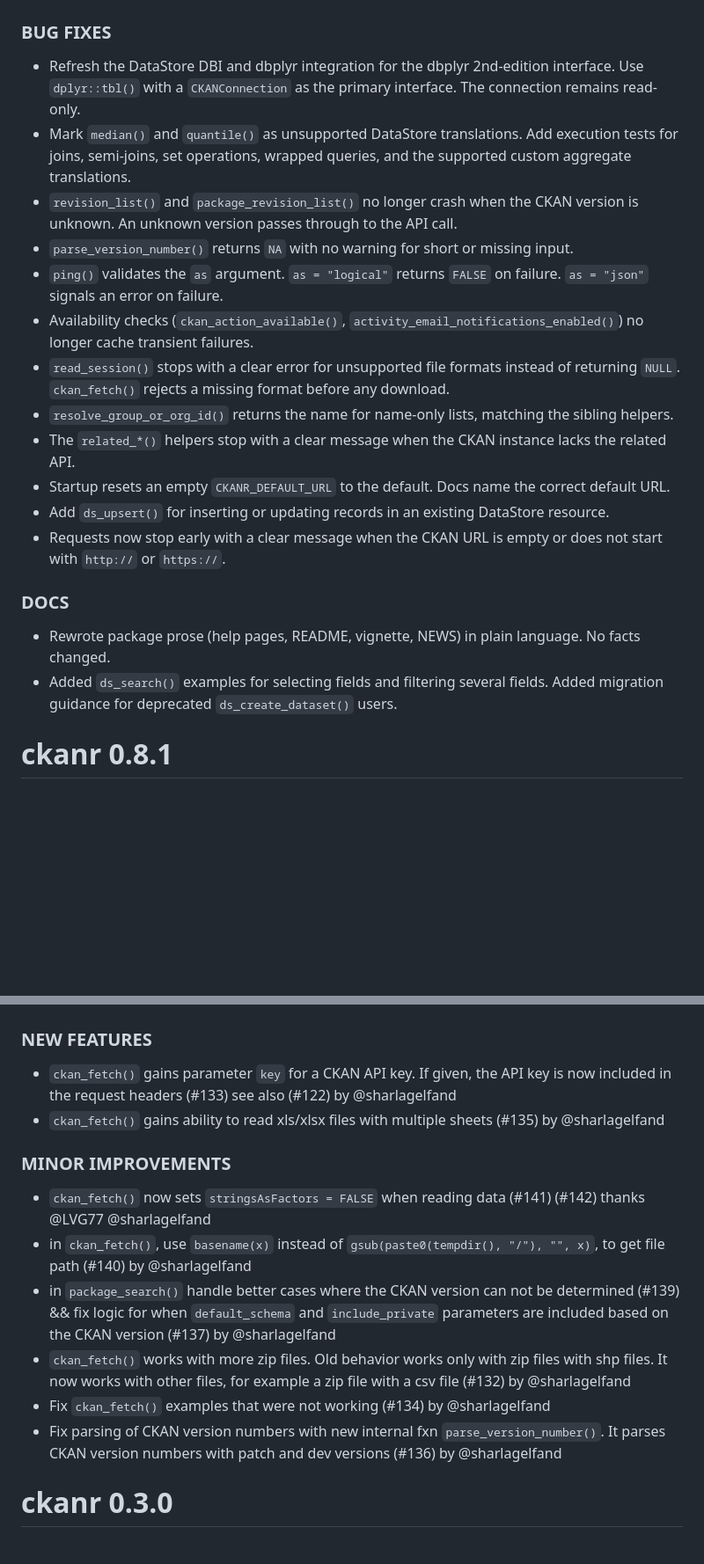
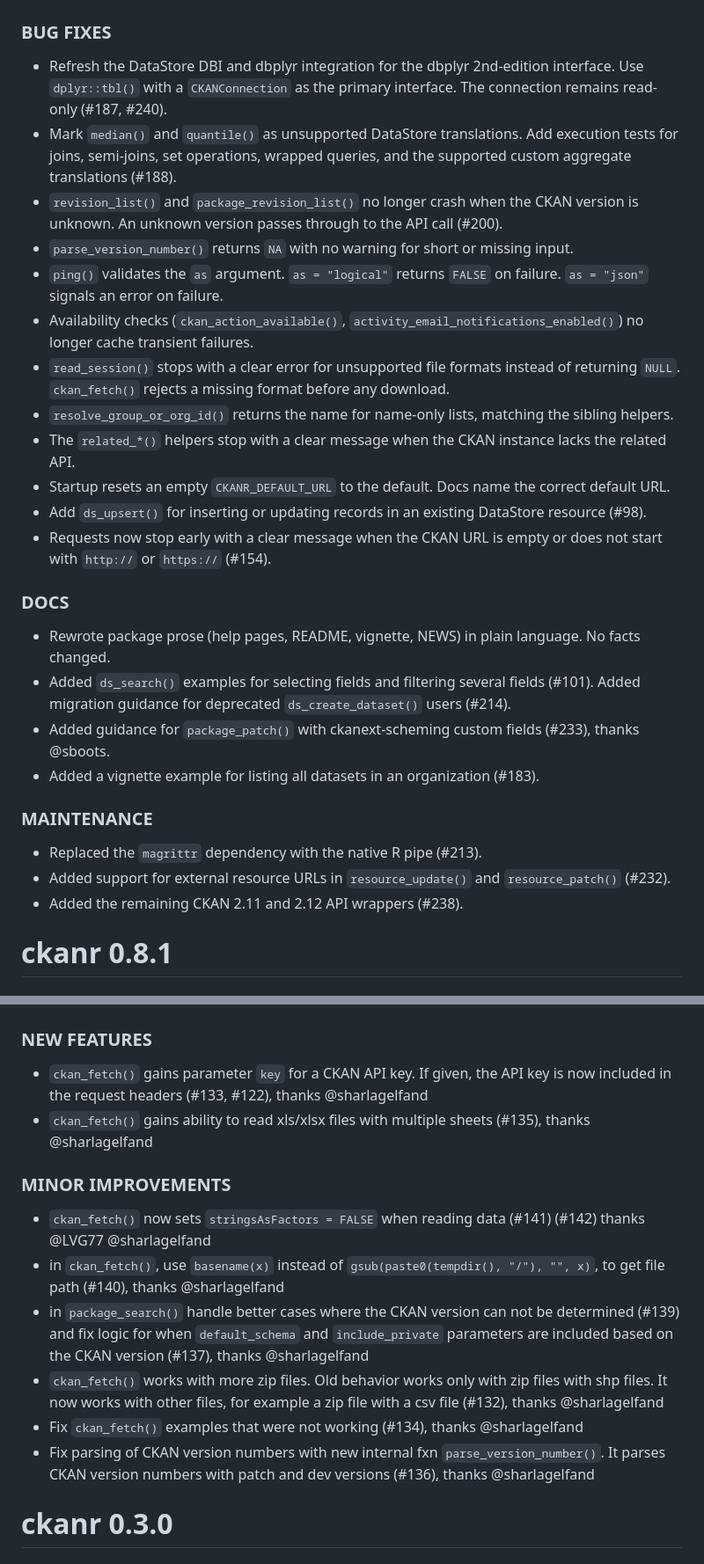
Before and after one commit to ropensci/ckanr, a Markdown page: NEWS.md, 2 parts joined by grey strips. Shown at 88% size. GitHub-like rendering; blank space fills up the shorter version.

Commit message:
Annotate NEWS entries with issues and contributor thanks

```diff
--- a/NEWS.md
+++ b/NEWS.md
@@ -8,11 +8,11 @@ ckanr 0.9.0
 
 * Refresh the DataStore DBI and dbplyr integration for the dbplyr 2nd-edition
   interface. Use `dplyr::tbl()` with a `CKANConnection` as the primary
-  interface. The connection remains read-only.
+  interface. The connection remains read-only (#187, #240).
 * Mark `median()` and `quantile()` as unsupported DataStore translations.
   Add execution tests for joins, semi-joins, set operations, wrapped queries,
-  and the supported custom aggregate translations.
-* `revision_list()` and `package_revision_list()` no longer crash when the CKAN version is unknown. An unknown version passes through to the API call.
+  and the supported custom aggregate translations (#188).
+* `revision_list()` and `package_revision_list()` no longer crash when the CKAN version is unknown. An unknown version passes through to the API call (#200).
 * `parse_version_number()` returns `NA` with no warning for short or missing input.
 * `ping()` validates the `as` argument. `as = "logical"` returns `FALSE` on failure. `as = "json"` signals an error on failure.
 * Availability checks (`ckan_action_available()`, `activity_email_notifications_enabled()`) no longer cache transient failures.
@@ -20,15 +20,26 @@ ckanr 0.9.0
 * `resolve_group_or_org_id()` returns the name for name-only lists, matching the sibling helpers.
 * The `related_*()` helpers stop with a clear message when the CKAN instance lacks the related API.
 * Startup resets an empty `CKANR_DEFAULT_URL` to the default. Docs name the correct default URL.
-* Add `ds_upsert()` for inserting or updating records in an existing DataStore resource.
+* Add `ds_upsert()` for inserting or updating records in an existing DataStore resource (#98).
 * Requests now stop early with a clear message when the CKAN URL is empty or
-  does not start with `http://` or `https://`.
+  does not start with `http://` or `https://` (#154).
 
 ### DOCS
 
 * Rewrote package prose (help pages, README, vignette, NEWS) in plain language. No facts changed.
-* Added `ds_search()` examples for selecting fields and filtering several fields.
-  Added migration guidance for deprecated `ds_create_dataset()` users.
+* Added `ds_search()` examples for selecting fields and filtering several fields
+  (#101). Added migration guidance for deprecated `ds_create_dataset()` users
+  (#214).
+* Added guidance for `package_patch()` with ckanext-scheming custom fields
+  (#233), thanks @sboots.
+* Added a vignette example for listing all datasets in an organization (#183).
+
+### MAINTENANCE
+
+* Replaced the `magrittr` dependency with the native R pipe (#213).
+* Added support for external resource URLs in `resource_update()` and
+  `resource_patch()` (#232).
+* Added the remaining CKAN 2.11 and 2.12 API wrappers (#238).
 
 ckanr 0.8.1
 ===========
@@ -151,17 +162,17 @@ ckanr 0.4.0
 
 ### NEW FEATURES
 
-* `ckan_fetch()` gains parameter `key` for a CKAN API key. If given, the API key is now included in the request headers (#133) see also (#122) by @sharlagelfand
-* `ckan_fetch()` gains ability to read xls/xlsx files with multiple sheets (#135) by @sharlagelfand
+* `ckan_fetch()` gains parameter `key` for a CKAN API key. If given, the API key is now included in the request headers (#133, #122), thanks @sharlagelfand
+* `ckan_fetch()` gains ability to read xls/xlsx files with multiple sheets (#135), thanks @sharlagelfand
 
 ### MINOR IMPROVEMENTS
 
 * `ckan_fetch()` now sets `stringsAsFactors = FALSE` when reading data (#141) (#142) thanks @LVG77 @sharlagelfand
-* in `ckan_fetch()`, use `basename(x)` instead of `gsub(paste0(tempdir(), "/"), "", x)`, to get file path (#140) by @sharlagelfand
-* in `package_search()` handle better cases where the CKAN version can not be determined (#139) && fix logic for when `default_schema` and `include_private` parameters are included based on the CKAN version (#137) by @sharlagelfand
-* `ckan_fetch()` works with more zip files. Old behavior works only with zip files with shp files. It now works with other files, for example a zip file with a csv file (#132) by @sharlagelfand
-* Fix `ckan_fetch()` examples that were not working (#134) by @sharlagelfand
-* Fix parsing of CKAN version numbers with new internal fxn `parse_version_number()`. It parses CKAN version numbers with patch and dev versions (#136) by @sharlagelfand
+* in `ckan_fetch()`, use `basename(x)` instead of `gsub(paste0(tempdir(), "/"), "", x)`, to get file path (#140), thanks @sharlagelfand
+* in `package_search()` handle better cases where the CKAN version can not be determined (#139) and fix logic for when `default_schema` and `include_private` parameters are included based on the CKAN version (#137), thanks @sharlagelfand
+* `ckan_fetch()` works with more zip files. Old behavior works only with zip files with shp files. It now works with other files, for example a zip file with a csv file (#132), thanks @sharlagelfand
+* Fix `ckan_fetch()` examples that were not working (#134), thanks @sharlagelfand
+* Fix parsing of CKAN version numbers with new internal fxn `parse_version_number()`. It parses CKAN version numbers with patch and dev versions (#136), thanks @sharlagelfand
 
 
 ckanr 0.3.0
```
Also changed, not shown: other parts of NEWS.md (+2 -2 lines).
